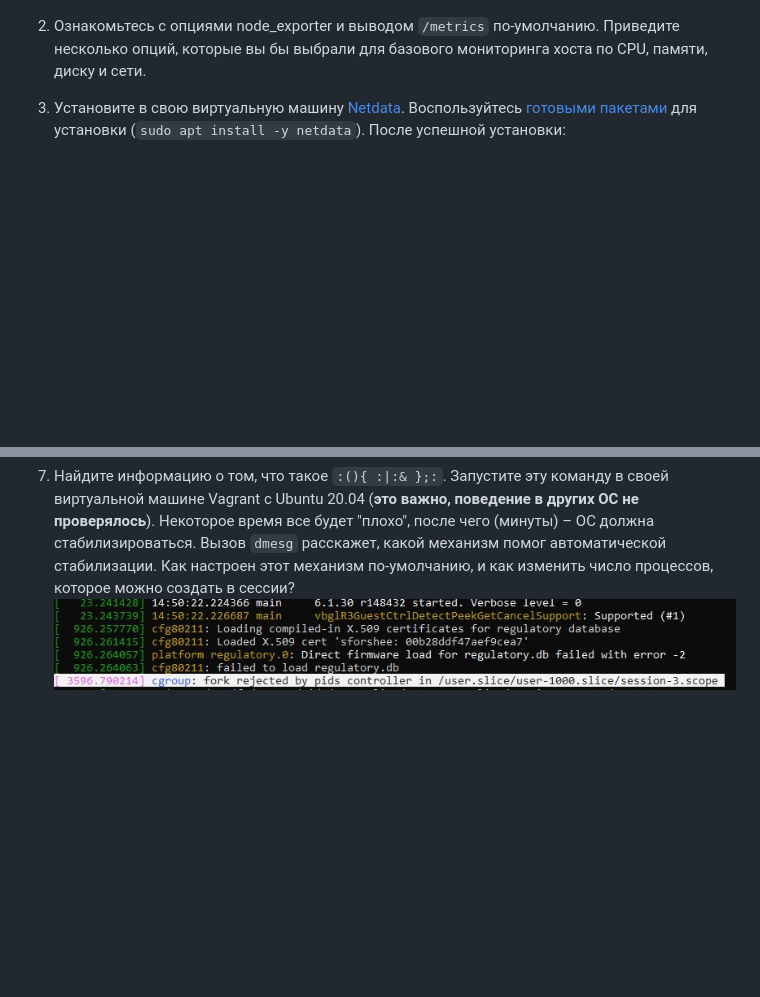
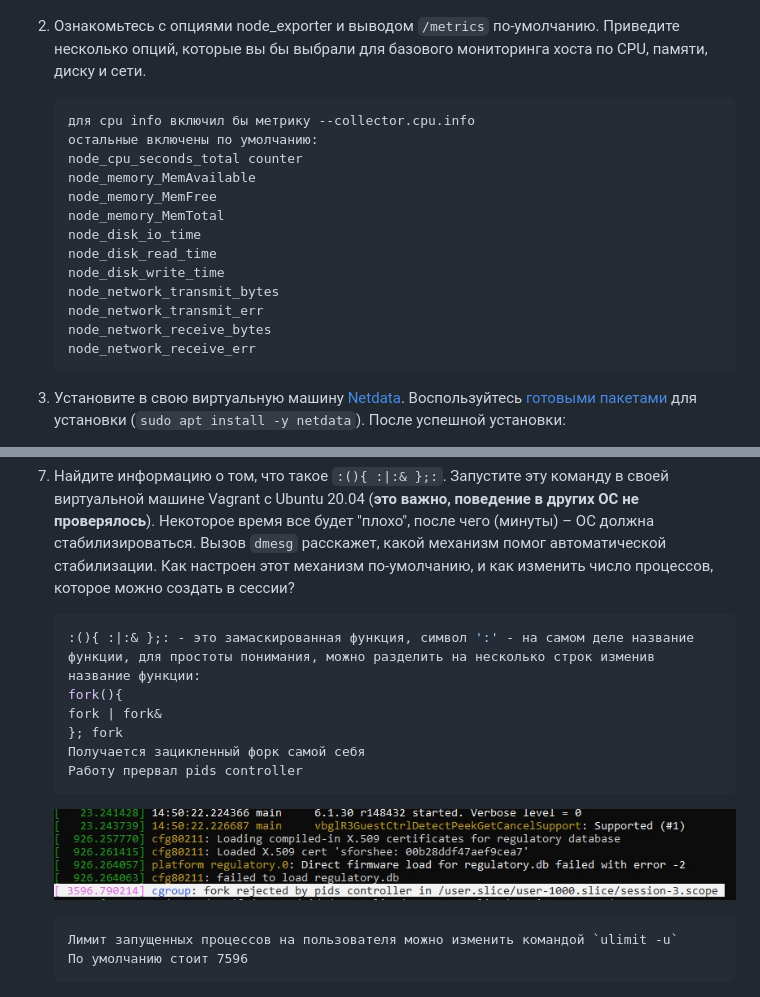
Before and after one commit to NotClove/netology.devops, a Markdown page: 03-sysadmin-04-os/homework.md, 2 parts joined by grey strips. Rendered like a GitHub page; blank space fills up the shorter version.

Commit message:
homework

````diff
--- a/03-sysadmin-04-os/homework.md
+++ b/03-sysadmin-04-os/homework.md
@@ -12,6 +12,21 @@
     ![01_22](https://github.com/NotClove/netology.devops/blob/master/03-sysadmin-04-os/pics/01_22.jpg?raw=true)
 
 2. Ознакомьтесь с опциями node_exporter и выводом `/metrics` по-умолчанию. Приведите несколько опций, которые вы бы выбрали для базового мониторинга хоста по CPU, памяти, диску и сети.
+    ```
+   для cpu info включил бы метрику --collector.cpu.info
+   остальные включены по умолчанию:
+   node_cpu_seconds_total counter
+   node_memory_MemAvailable
+   node_memory_MemFree
+   node_memory_MemTotal
+   node_disk_io_time
+   node_disk_read_time
+   node_disk_write_time
+   node_network_transmit_bytes
+   node_network_transmit_err
+   node_network_receive_bytes
+   node_network_receive_err
+   ```
 3. Установите в свою виртуальную машину [Netdata](https://github.com/netdata/netdata). Воспользуйтесь [готовыми пакетами](https://packagecloud.io/netdata/netdata/install) для установки (`sudo apt install -y netdata`). После успешной установки:
     * в конфигурационном файле `/etc/netdata/netdata.conf` в секции [web] замените значение с localhost на `bind to = 0.0.0.0`,
     ![3_2](https://github.com/NotClove/netology.devops/blob/master/03-sysadmin-04-os/pics/3_2.jpg?raw=true)
@@ -31,4 +53,16 @@
 6. Запустите любой долгоживущий процесс (не `ls`, который отработает мгновенно, а, например, `sleep 1h`) в отдельном неймспейсе процессов; покажите, что ваш процесс работает под PID 1 через `nsenter`. Для простоты работайте в данном задании под root (`sudo -i`). Под обычным пользователем требуются дополнительные опции (`--map-root-user`) и т.д.
    ![06](https://github.com/NotClove/netology.devops/blob/master/03-sysadmin-04-os/pics/06.jpg?raw=true)
 7. Найдите информацию о том, что такое `:(){ :|:& };:`. Запустите эту команду в своей виртуальной машине Vagrant с Ubuntu 20.04 (**это важно, поведение в других ОС не проверялось**). Некоторое время все будет "плохо", после чего (минуты) – ОС должна стабилизироваться. Вызов `dmesg` расскажет, какой механизм помог автоматической стабилизации. Как настроен этот механизм по-умолчанию, и как изменить число процессов, которое можно создать в сессии?
+    ```bash
+   :(){ :|:& };: - это замаскированная функция, символ ':' - на самом деле название функции, для простоты понимания, можно разделить на несколько строк изменив название функции:
+   fork(){
+   fork | fork&
+   }; fork
+   Получается зацикленный форк самой себя
+   Работу прервал pids controller
+   ```
    ![07](https://github.com/NotClove/netology.devops/blob/master/03-sysadmin-04-os/pics/7.jpg?raw=true)
+    ```
+   Лимит запущенных процессов на пользователя можно изменить командой `ulimit -u`
+   По умолчанию стоит 7596
+   ```
````
Also changed, not shown: other parts of 03-sysadmin-04-os/homework.md (+8 -1 lines), 03-sysadmin-04-os/pics/05.jpg (added).
